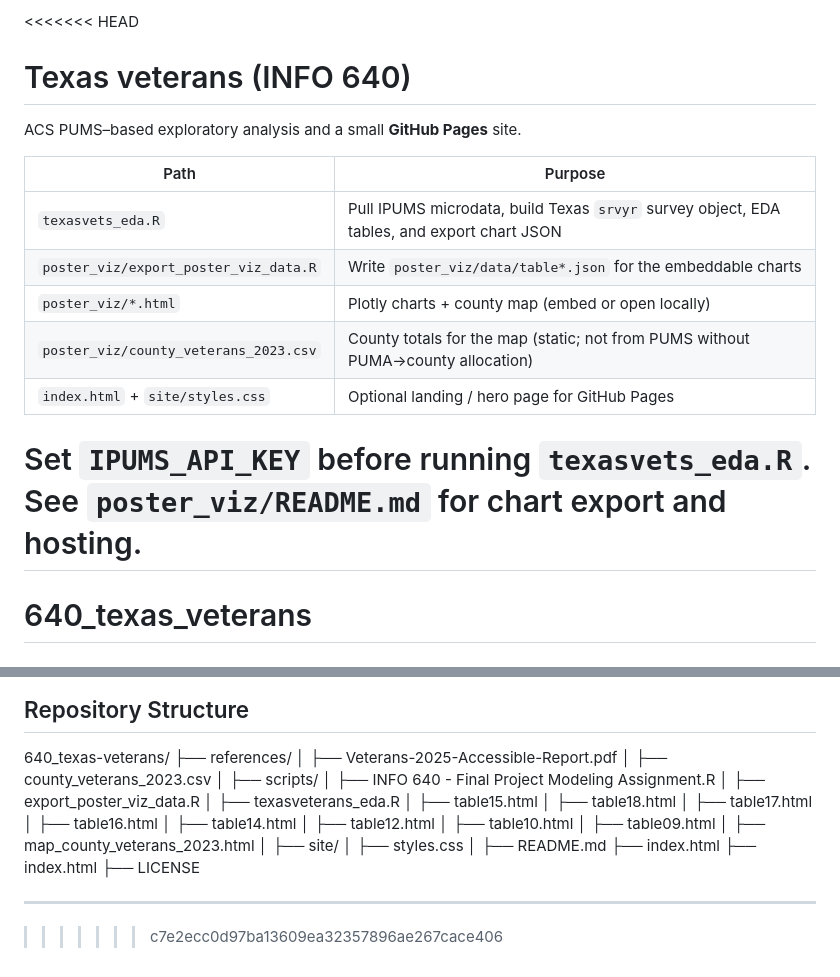
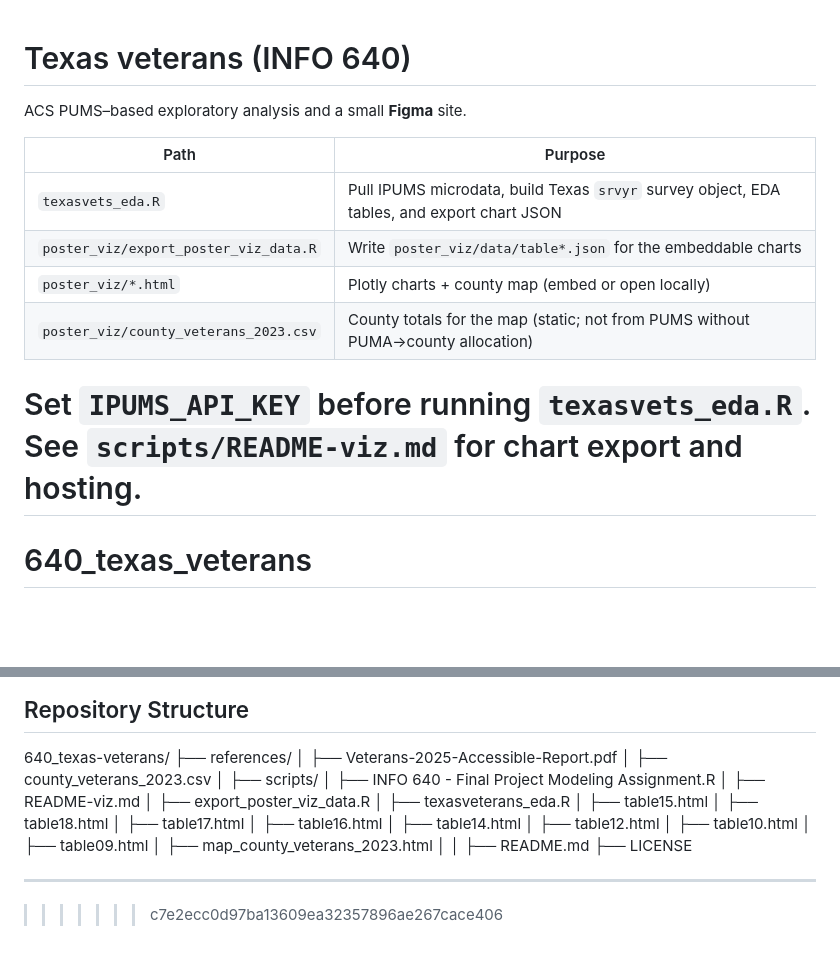
Before and after one commit to mevere31/640_texas_veterans, a Markdown page: README.md, 2 parts joined by grey strips. Drawn GitHub-style; blank space fills up the shorter version.

```diff
--- a/README.md
+++ b/README.md
@@ -1,7 +1,7 @@
-<<<<<<< HEAD
+
 # Texas veterans (INFO 640)
 
-ACS PUMS–based exploratory analysis and a small **GitHub Pages** site.
+ACS PUMS–based exploratory analysis and a small **Figma** site.
 
 | Path | Purpose |
 |------|--------|
@@ -9,9 +9,8 @@ ACS PUMS–based exploratory analysis and a small **GitHub Pages** site.
 | `poster_viz/export_poster_viz_data.R` | Write `poster_viz/data/table*.json` for the embeddable charts |
 | `poster_viz/*.html` | Plotly charts + county map (embed or open locally) |
 | `poster_viz/county_veterans_2023.csv` | County totals for the map (static; not from PUMS without PUMA→county allocation) |
-| `index.html` + `site/styles.css` | Optional landing / hero page for GitHub Pages |
 
-Set `IPUMS_API_KEY` before running `texasvets_eda.R`. See `poster_viz/README.md` for chart export and hosting.
+Set `IPUMS_API_KEY` before running `texasvets_eda.R`. See `scripts/README-viz.md` for chart export and hosting.
 =======
 # 640_texas_veterans
 # Veterans in Texas (2024)
@@ -139,6 +138,7 @@ All steps use relative file paths to ensure portability and reproducibility.
 │
 ├── scripts/
 │ ├── INFO 640 - Final Project Modeling Assignment.R
+│ ├── README-viz.md
 │ ├── export_poster_viz_data.R
 │ ├── texasveterans_eda.R
 │ ├── table15.html
@@ -151,12 +151,8 @@ All steps use relative file paths to ensure portability and reproducibility.
 │ ├── table09.html
 │ ├── map_county_veterans_2023.html
 │
-├── site/
-│ ├── styles.css
 │
 ├── README.md
-├── index.html
-├── index.html
 ├── LICENSE
 
 
```
